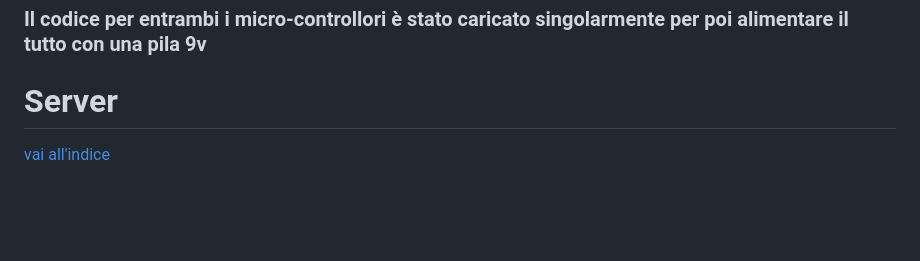
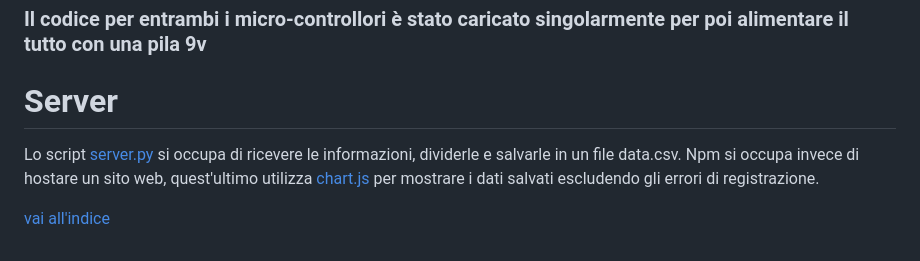
Before and after one commit to Bosiux/capolavoro, a Markdown page: README.md, the part around the change. Rendered like a GitHub page; blank space fills up the shorter version.

```diff
--- a/README.md
+++ b/README.md
@@ -140,6 +140,8 @@ void loop() {
 
 
 # Server
+Lo script [server.py](./server/server.py) si occupa di ricevere le informazioni, dividerle e salvarle in un file data.csv.
+Npm si occupa invece di hostare un sito web, quest'ultimo utilizza [chart.js](https://www.chartjs.org) per mostrare i dati salvati escludendo gli errori di registrazione.
 
 
 
```
